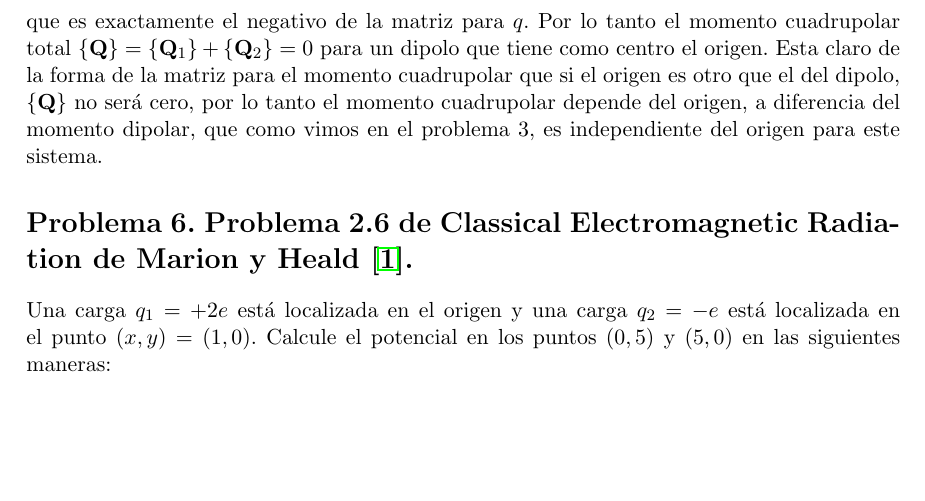
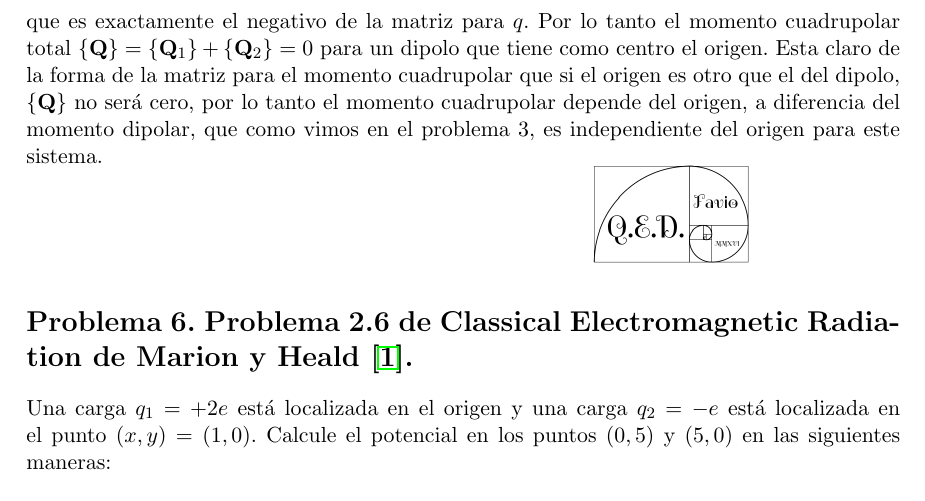
Before and after one commit to FavioVazquez/Electrodinamica-Clasica-PCF, a LaTeX problem sheet (Tarea3/Tarea3.tex): part of page 9 of 17, cut so that both start at the same text, the shorter picture padded with empty space. Compiled offline with pdfLaTeX.

Commit message:
Add missing QED logo

```diff
--- a/Tarea3/Tarea3.tex
+++ b/Tarea3/Tarea3.tex
@@ -612,6 +612,8 @@ cuadrupolar que si el origen es otro que el del dipolo, $\{ \mathbf{Q} \}$ no se
 cero, por lo tanto el momento cuadrupolar depende del origen, a diferencia del momento
 dipolar, que como vimos en el problema 3, es independiente del origen para este sistema.
 
+\hspace{10cm}\includegraphics[scale=0.25]{logoQED}
+
 \section{Problema 6. Problema 2.6 de Classical Electromagnetic Radiation
 de Marion y Heald \cite{marion2}.}
 
```
Also changed, not shown: Tarea3/Tarea3.pdf.
